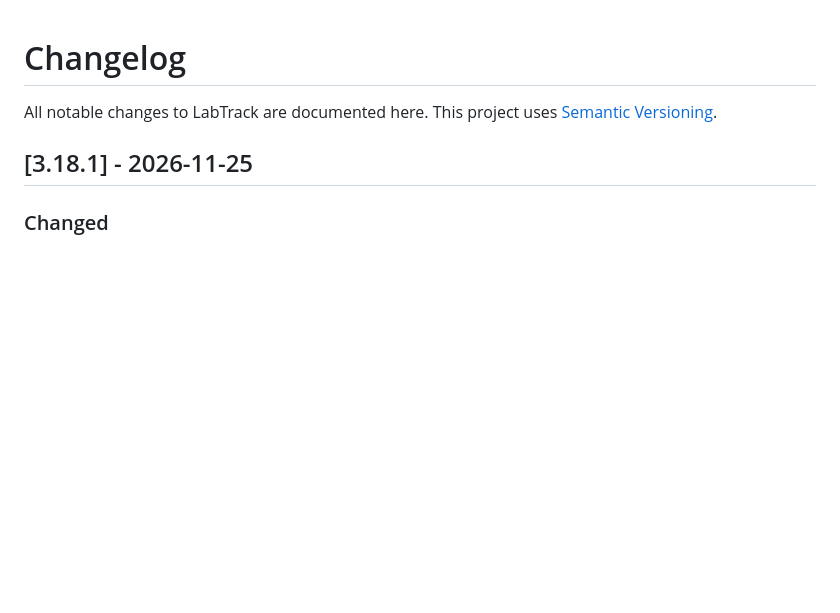
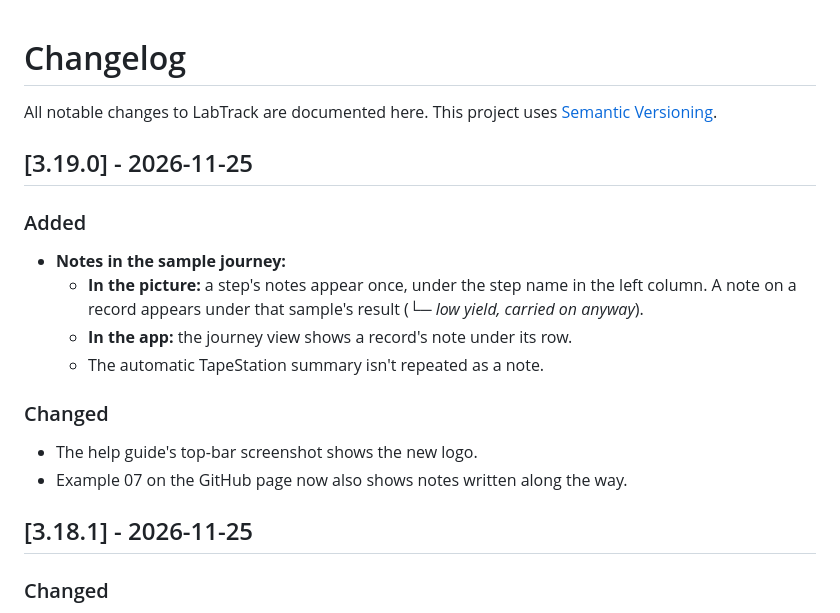
Before and after one commit to AKMARTIAN/labtrack, a Markdown page: CHANGELOG.md, the part around the change. Rendered like a GitHub page; blank space fills up the shorter version.

```diff
--- a/CHANGELOG.md
+++ b/CHANGELOG.md
@@ -1,6 +1,18 @@
 # Changelog
 
 All notable changes to LabTrack are documented here. This project uses [Semantic Versioning](https://semver.org/).
+
+## [3.19.0] - 2026-11-25
+
+### Added
+- **Notes in the sample journey:**
+  - **In the picture:** a step's notes appear once, under the step name in the left column. A note on a record appears under that sample's result (*└─ low yield, carried on anyway*).
+  - **In the app:** the journey view shows a record's note under its row.
+  - The automatic TapeStation summary isn't repeated as a note.
+
+### Changed
+- The help guide's top-bar screenshot shows the new logo.
+- Example 07 on the GitHub page now also shows notes written along the way.
 
 ## [3.18.1] - 2026-11-25
 
```
Also changed, not shown: Examples_and_screenshots/README.md (+1 -1 lines), README.md (+2 -2 lines), Examples_and_screenshots/07_picture_journey_tapestation_light.png, 5 other files.
